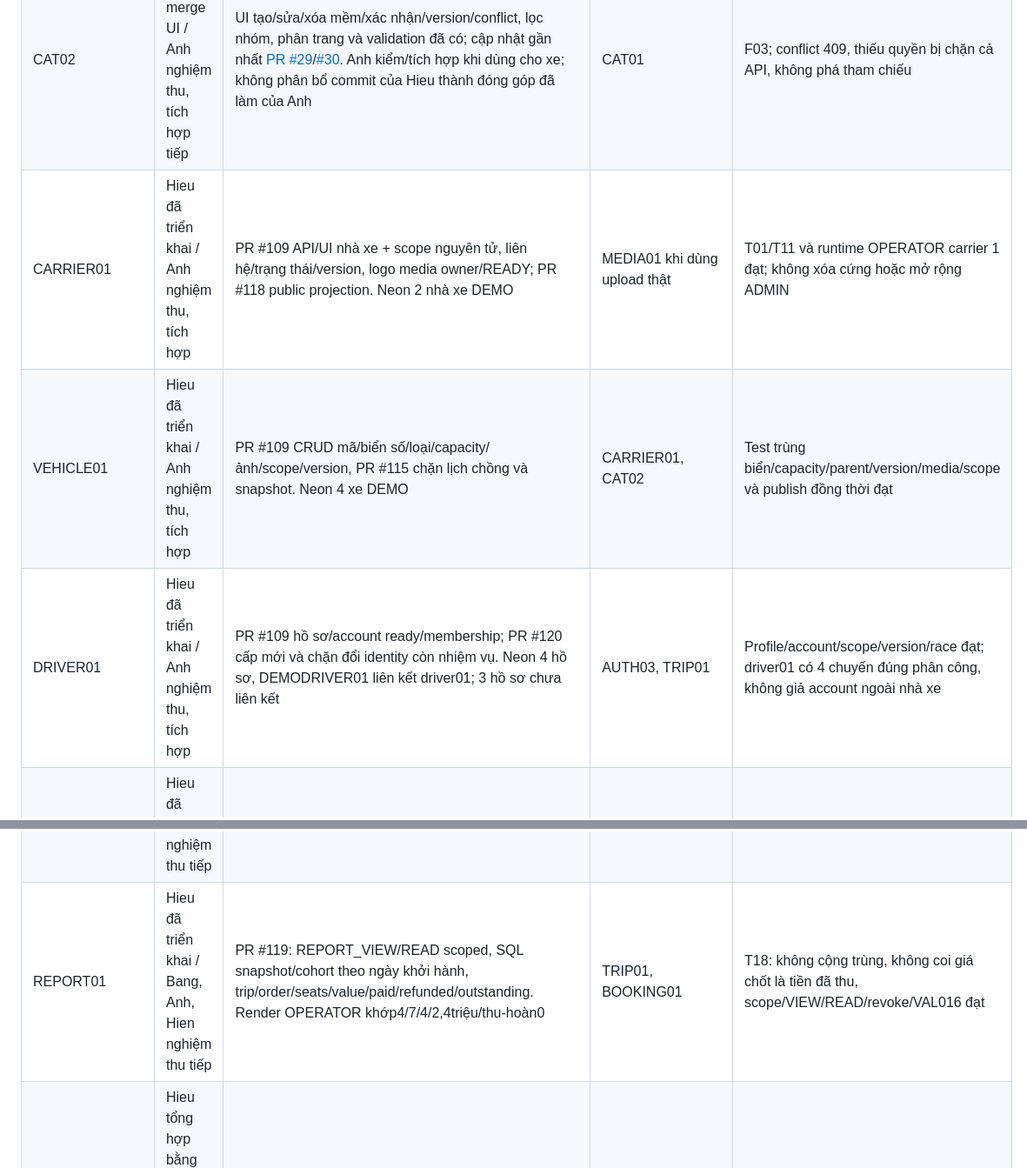
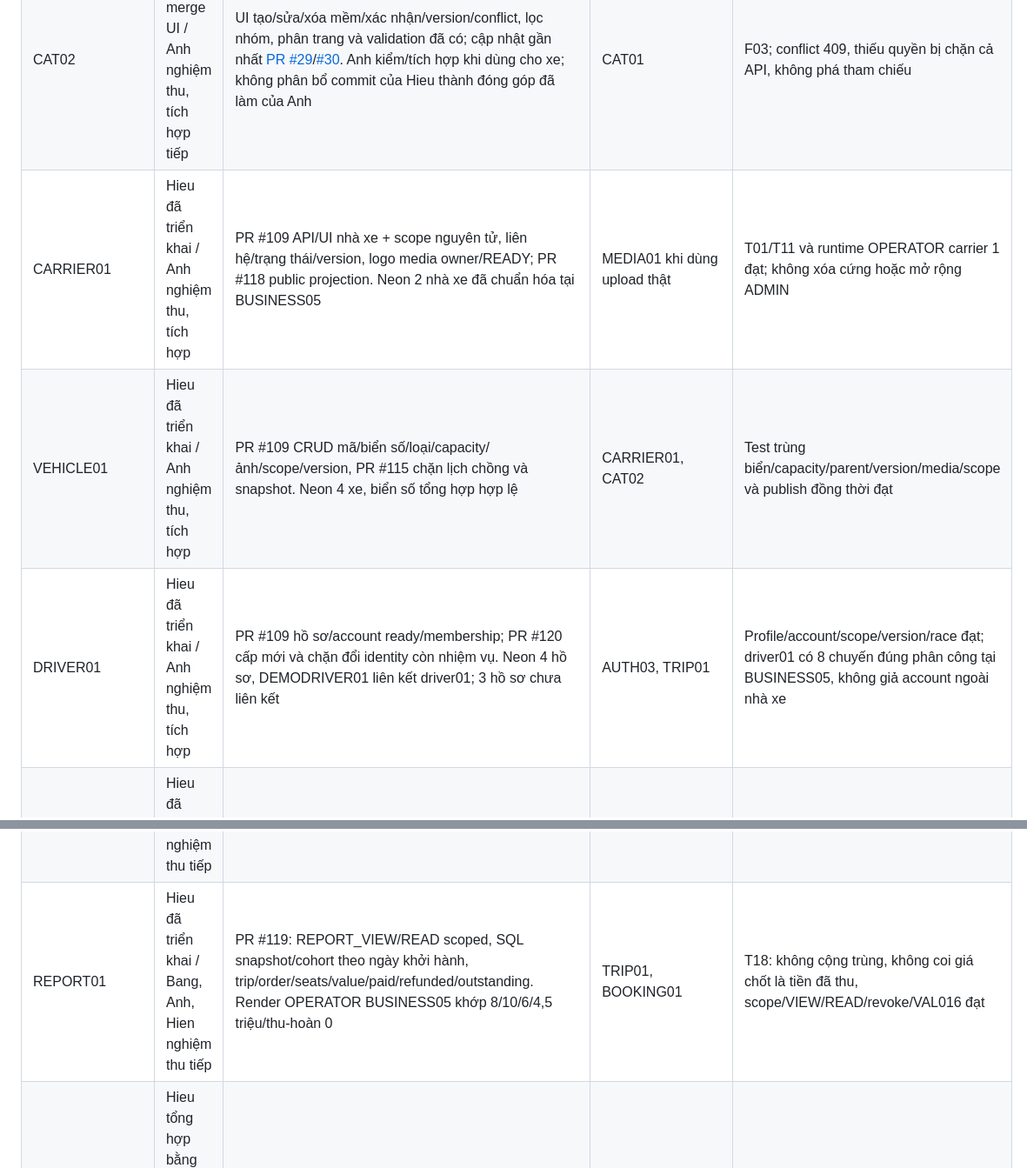
Before and after one commit to hieuv526034/vietroute-web, a Markdown page: docs/05-ke-hoach/TIEN_DO_VA_KE_HOACH_NHOM.md, 2 parts joined by grey strips. Shown at 87% size. Rendered like a GitHub page.

```diff
--- a/docs/05-ke-hoach/TIEN_DO_VA_KE_HOACH_NHOM.md
+++ b/docs/05-ke-hoach/TIEN_DO_VA_KE_HOACH_NHOM.md
@@ -384,8 +390,8 @@ Các dòng dưới phân biệt source đã có và phần còn triển khai. BU
 | AUTH02 | Hieu đã triển khai API/UI; Hien phối hợp tích hợp luồng khách | Đã có trên main qua PR #41: đăng ký CUSTOMER pending, xác minh email, quên/reset, lịch sử mật khẩu; không nhận role/audit/tenant client | Cần cấu hình Gmail và bật self-service/mail/worker để dùng thật | F01/giả mạo role đã kiểm CI; inbox/provider thật và SMS/phone OTP chưa nghiệm thu/triển khai |
 | AUTH03 | Hieu đã triển khai / Anh nghiệm thu tiếp | ADMIN quản trị danh tính PR #56; PR #120 cấp DRIVER mới trong đúng hồ sơ/scope với DRIVER_ASSIGN, account/link/membership/history nguyên tử và trần role. Neon OPERATOR có 26 quyền/version 6; không tạo account thứ tư | SCOPE01, DRIVER01 | 4 ca integration/race/rollback; account mới vẫn đổi mật khẩu/xác minh email, Gmail tạm hoãn; ba account cấp sẵn là ngoại lệ đã xác nhận |
 | CAT02 | Hieu đã merge UI / Anh nghiệm thu, tích hợp tiếp | UI tạo/sửa/xóa mềm/xác nhận/version/conflict, lọc nhóm, phân trang và validation đã có; cập nhật gần nhất [PR #29](https://github.com/hieuv526034/vietroute-web/pull/29)/[#30](https://github.com/hieuv526034/vietroute-web/pull/30). Anh kiểm/tích hợp khi dùng cho xe; không phân bổ commit của Hieu thành đóng góp đã làm của Anh | CAT01 | F03; conflict 409, thiếu quyền bị chặn cả API, không phá tham chiếu |
-| CARRIER01 | Hieu đã triển khai / Anh nghiệm thu, tích hợp | PR #109 API/UI nhà xe + scope nguyên tử, liên hệ/trạng thái/version, logo media owner/READY; PR #118 public projection. Neon 2 nhà xe DEMO | MEDIA01 khi dùng upload thật | T01/T11 và runtime OPERATOR carrier 1 đạt; không xóa cứng hoặc mở rộng ADMIN |
-| VEHICLE01 | Hieu đã triển khai / Anh nghiệm thu, tích hợp | PR #109 CRUD mã/biển số/loại/capacity/ảnh/scope/version, PR #115 chặn lịch chồng và snapshot. Neon 4 xe DEMO | CARRIER01, CAT02 | Test trùng biển/capacity/parent/version/media/scope và publish đồng thời đạt |
-| DRIVER01 | Hieu đã triển khai / Anh nghiệm thu, tích hợp | PR #109 hồ sơ/account ready/membership; PR #120 cấp mới và chặn đổi identity còn nhiệm vụ. Neon 4 hồ sơ, DEMODRIVER01 liên kết driver01; 3 hồ sơ chưa liên kết | AUTH03, TRIP01 | Profile/account/scope/version/race đạt; driver01 có 4 chuyến đúng phân công, không giả account ngoài nhà xe |
+| CARRIER01 | Hieu đã triển khai / Anh nghiệm thu, tích hợp | PR #109 API/UI nhà xe + scope nguyên tử, liên hệ/trạng thái/version, logo media owner/READY; PR #118 public projection. Neon 2 nhà xe đã chuẩn hóa tại BUSINESS05 | MEDIA01 khi dùng upload thật | T01/T11 và runtime OPERATOR carrier 1 đạt; không xóa cứng hoặc mở rộng ADMIN |
+| VEHICLE01 | Hieu đã triển khai / Anh nghiệm thu, tích hợp | PR #109 CRUD mã/biển số/loại/capacity/ảnh/scope/version, PR #115 chặn lịch chồng và snapshot. Neon 4 xe, biển số tổng hợp hợp lệ | CARRIER01, CAT02 | Test trùng biển/capacity/parent/version/media/scope và publish đồng thời đạt |
+| DRIVER01 | Hieu đã triển khai / Anh nghiệm thu, tích hợp | PR #109 hồ sơ/account ready/membership; PR #120 cấp mới và chặn đổi identity còn nhiệm vụ. Neon 4 hồ sơ, DEMODRIVER01 liên kết driver01; 3 hồ sơ chưa liên kết | AUTH03, TRIP01 | Profile/account/scope/version/race đạt; driver01 có 8 chuyến đúng phân công tại BUSINESS05, không giả account ngoài nhà xe |
 | LOCATION01 | Hieu đã triển khai / Hien nghiệm thu, tích hợp | Đã có API/UI hai tab tỉnh–địa điểm, tọa độ, search/paging/trạng thái/version/audit tại PR #102. ADMIN + LOCATION_* hai context; public chỉ active cả cha/con, giữ tham chiếu khi ngừng dùng. Không seed danh mục hoặc Maps | BASE01; ROUTE01 tiếp tục cần CARRIER01 | F03; CI kiểm tọa độ/ràng buộc DB, version/cạnh tranh, tham chiếu, dữ liệu tắt và guard. Browser fixture vi/en/mobile đạt |
 | ROUTE01 | Hieu đã triển khai / Hien nghiệm thu tiếp | PR #114/V018: tuyến một chiều 2–32 stop, offset phút qua ngày, cumulative fare, CRUD/modal/tab/scope/version. Neon 4 tuyến/12 stop, hai chiều tách riêng | CARRIER01, LOCATION01 | T02/T03/T09/T13; sửa mẫu không đổi snapshot trip, rollback stop/parent đạt |
@@ -399,6 +405,6 @@ Các dòng dưới phân biệt source đã có và phần còn triển khai. BU
 | TRACK01 | Hieu đã merge / Hien nghiệm thu tiếp | PR #121/V021 đã merge và kiểm Render: V021 private consent/lease/time/replay/retention, Geolocation opt-in và tab text; Maps UNCONFIGURED theo chủ dự án | TRIP01, DRIVERUI01; thiết bị/HTTPS khi thử thật | 4 ca DB +8 Node adapter và browser OFF/UNAVAILABLE/390px đạt; GPS vật lý/marker Google chưa nghiệm thu, không seed tọa độ Neon |
 | INTEGRATION01 | Hieu đã triển khai / Bang, nhóm nghiệm thu tiếp | PR #117: hủy trip/đóng pickup/đến dropoff và đơn/chỗ/history cùng transaction; không mail giả | TRIP01, CAPACITY01, BOOKING01, DRIVERUI01 | T07/T08/T10/T15/T17: hủy/xác nhận và START/xác nhận latch race, event failure rollback đạt |
-| REPORT01 | Hieu đã triển khai / Bang, Anh, Hien nghiệm thu tiếp | PR #119: REPORT_VIEW/READ scoped, SQL snapshot/cohort theo ngày khởi hành, trip/order/seats/value/paid/refunded/outstanding. Render OPERATOR khớp4/7/4/2,4triệu/thu-hoàn0 | TRIP01, BOOKING01 | T18: không cộng trùng, không coi giá chốt là tiền đã thu, scope/VIEW/READ/revoke/VAL016 đạt |
+| REPORT01 | Hieu đã triển khai / Bang, Anh, Hien nghiệm thu tiếp | PR #119: REPORT_VIEW/READ scoped, SQL snapshot/cohort theo ngày khởi hành, trip/order/seats/value/paid/refunded/outstanding. Render OPERATOR BUSINESS05 khớp 8/10/6/4,5 triệu/thu-hoàn 0 | TRIP01, BOOKING01 | T18: không cộng trùng, không coi giá chốt là tiền đã thu, scope/VIEW/READ/revoke/VAL016 đạt |
 | ACCEPT01 | Hieu tổng hợp bằng chứng / từng thành viên nghiệm thu phần phụ trách | Đối chiếu PR #109/#114–121 và ca T01–T21 bằng test DB cô lập, browser/runtime tách riêng; cập nhật hướng dẫn tài khoản/quyền/dữ liệu. TRACK01 đã merge/CI main đạt/Render và ba account đã kiểm; hồ sơ tại PR #122 | Các module merge/CI và runtime thật | Gmail/Maps hoãn theo chủ dự án; GPS vật lý, Cloudinary inbox/provider, backup/alerts/tải production chưa được chứng minh bởi CI. Không nhận thay đóng góp thành viên |
 
 ## 5. Phần UI quản trị và công việc vận hành
```
Also changed, not shown: other parts of docs/05-ke-hoach/TIEN_DO_VA_KE_HOACH_NHOM.md (+12 -6 lines), docs/03-giao-dien/QUY_UOC_UI.md (+1 -1 lines), docs/images/business05-neon-customer.png (added), docs/images/business05-neon-driver.png (added), docs/images/business05-neon-menu.png (added), docs/images/business05-neon-mobile.png (added), docs/images/business05-neon-operator.png (added), docs/images/business05-neon-search.png (added).
